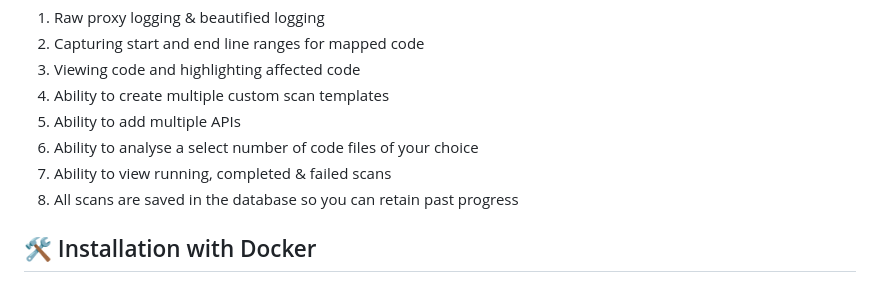
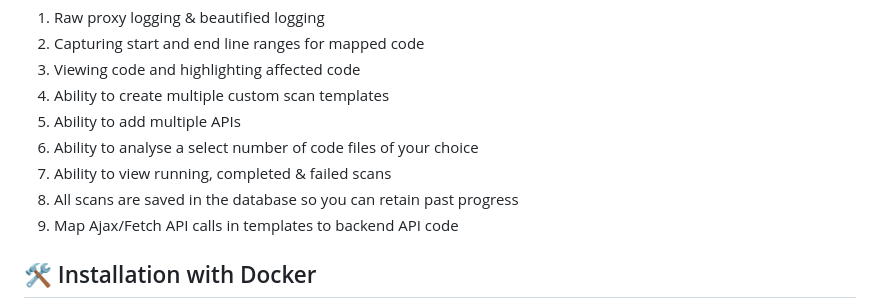
Before and after one commit to 0xHamy/zerodayf, a Markdown page: README.md, the part around the change. Drawn GitHub-style.

```diff
--- a/README.md
+++ b/README.md
@@ -28,6 +28,7 @@ Please watch the following demo to understand usage:
 6. Ability to analyse a select number of code files of your choice
 7. Ability to view running, completed & failed scans
 8. All scans are saved in the database so you can retain past progress
+9. Map Ajax/Fetch API calls in templates to backend API code
 
 ## 🛠️ Installation with Docker
 Deploying Zerodayf via Docker container represents the most efficient implementation method, offering significant advantages over local installation.
```
Also changed, not shown: app/docs/1_intro.md (+1 -0 lines).
